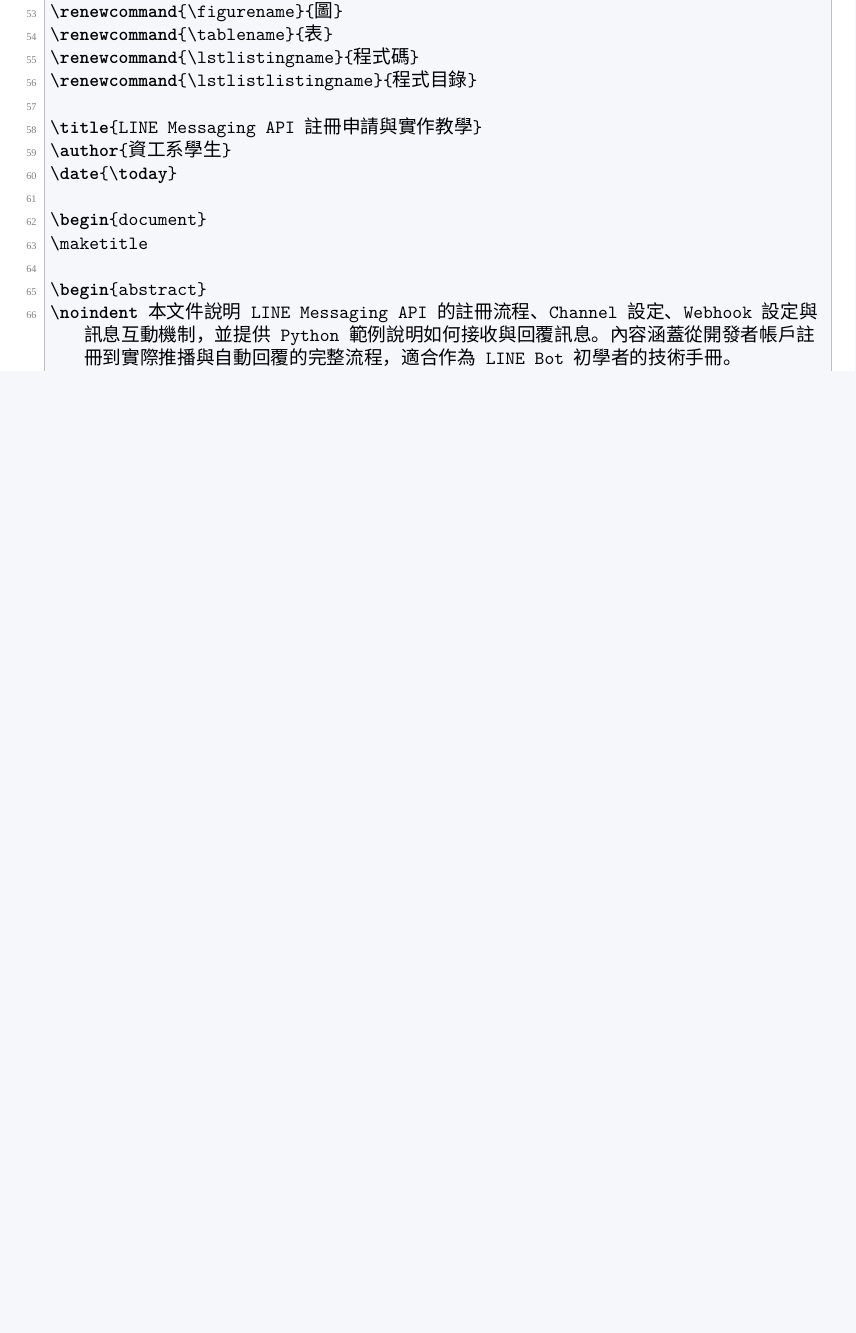
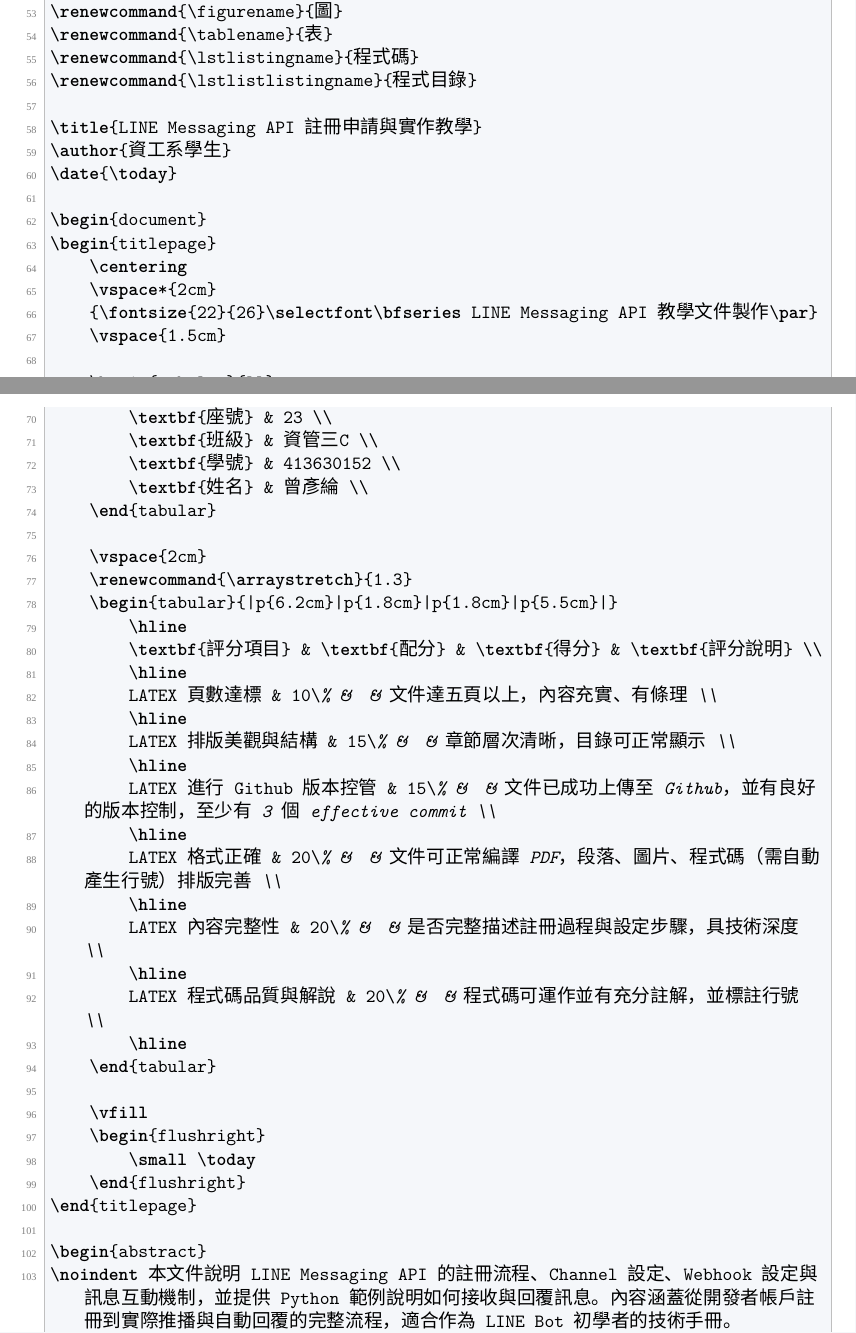
Before and after one commit to yan0326/-, a LaTeX document (main.tex): part of page 17 of 18 before the commit and two parts of pages 17 and 18 of 18 after it, the two joined at a grey line, cut so that both start at the same text, the shorter picture padded with empty space. Compiled offline with XeLaTeX; a missing font is replaced by an installed copy or a similar font.

Commit message:
Update title page and scoring table

```diff
--- a/main.tex
+++ b/main.tex
@@ -60,7 +60,44 @@
 \date{\today}
 
 \begin{document}
-\maketitle
+\begin{titlepage}
+    \centering
+    \vspace*{2cm}
+    {\fontsize{22}{26}\selectfont\bfseries LINE Messaging API 教學文件製作\par}
+    \vspace{1.5cm}
+
+    \begin{tabular}{ll}
+        \textbf{座號} & 23 \\
+        \textbf{班級} & 資管三C \\
+        \textbf{學號} & 413630152 \\
+        \textbf{姓名} & 曾彥綸 \\
+    \end{tabular}
+
+    \vspace{2cm}
+    \renewcommand{\arraystretch}{1.3}
+    \begin{tabular}{|p{6.2cm}|p{1.8cm}|p{1.8cm}|p{5.5cm}|}
+        \hline
+        \textbf{評分項目} & \textbf{配分} & \textbf{得分} & \textbf{評分說明} \\
+        \hline
+        LATEX 頁數達標 & 10\% &  & 文件達五頁以上，內容充實、有條理 \\
+        \hline
+        LATEX 排版美觀與結構 & 15\% &  & 章節層次清晰，目錄可正常顯示 \\
+        \hline
+        LATEX 進行 Github 版本控管 & 15\% &  & 文件已成功上傳至 Github，並有良好的版本控制，至少有 3 個 effective commit \\
+        \hline
+        LATEX 格式正確 & 20\% &  & 文件可正常編譯 PDF，段落、圖片、程式碼（需自動產生行號）排版完善 \\
+        \hline
+        LATEX 內容完整性 & 20\% &  & 是否完整描述註冊過程與設定步驟，具技術深度 \\
+        \hline
+        LATEX 程式碼品質與解說 & 20\% &  & 程式碼可運作並有充分註解，並標註行號 \\
+        \hline
+    \end{tabular}
+
+    \vfill
+    \begin{flushright}
+        \small \today
+    \end{flushright}
+\end{titlepage}
 
 \begin{abstract}
 \noindent 本文件說明 LINE Messaging API 的註冊流程、Channel 設定、Webhook 設定與訊息互動機制，並提供 Python 範例說明如何接收與回覆訊息。內容涵蓋從開發者帳戶註冊到實際推播與自動回覆的完整流程，適合作為 LINE Bot 初學者的技術手冊。
```
